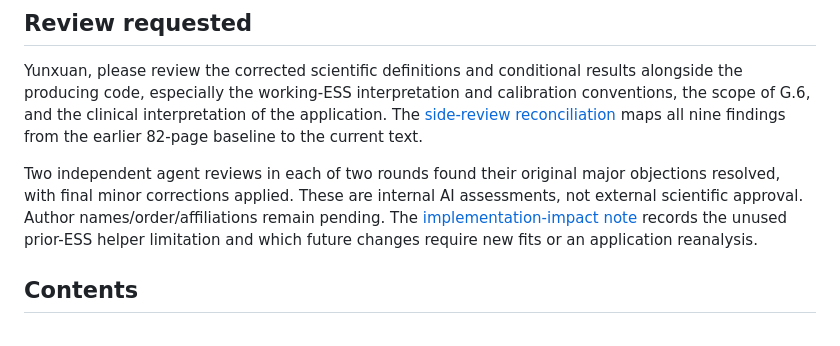
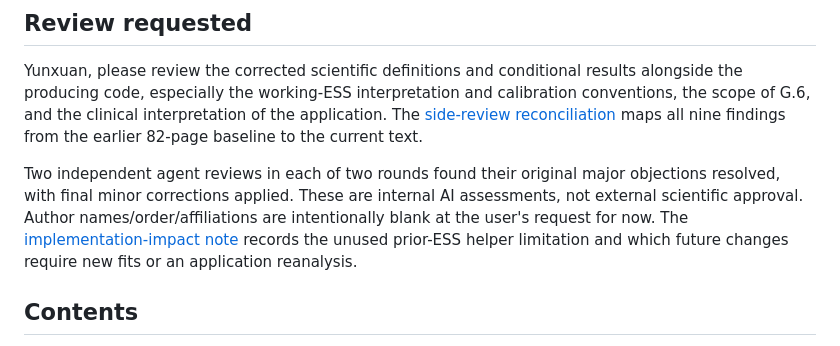
Before and after one commit to koaeraser/mapbart-historical-borrowing, a Markdown page: revision/README.md, the part around the change. Rendered like a GitHub page.

Commit message:
Record intentional blank manuscript authorship

```diff
--- a/revision/README.md
+++ b/revision/README.md
@@ -10,7 +10,7 @@ The paper now defines a working variance-based ESS, corrects leaf aggregation an
 
 Yunxuan, please review the corrected scientific definitions and conditional results alongside the producing code, especially the working-ESS interpretation and calibration conventions, the scope of G.6, and the clinical interpretation of the application. The [side-review reconciliation](review/next_revision_20260910/side_review_reconciliation.md) maps all nine findings from the earlier 82-page baseline to the current text.
 
-Two independent agent reviews in each of two rounds found their original major objections resolved, with final minor corrections applied. These are internal AI assessments, not external scientific approval. Author names/order/affiliations remain pending. The [implementation-impact note](review/next_revision_20260910/implementation_impact.md) records the unused prior-ESS helper limitation and which future changes require new fits or an application reanalysis.
+Two independent agent reviews in each of two rounds found their original major objections resolved, with final minor corrections applied. These are internal AI assessments, not external scientific approval. Author names/order/affiliations are intentionally blank at the user's request for now. The [implementation-impact note](review/next_revision_20260910/implementation_impact.md) records the unused prior-ESS helper limitation and which future changes require new fits or an application reanalysis.
 
 ## Contents
 
```
Also changed, not shown: revision/05-writing/next_revision_report.md (+1 -1 lines), revision/HANDOFF-NEXT-REVISION.md (+1 -1 lines).
